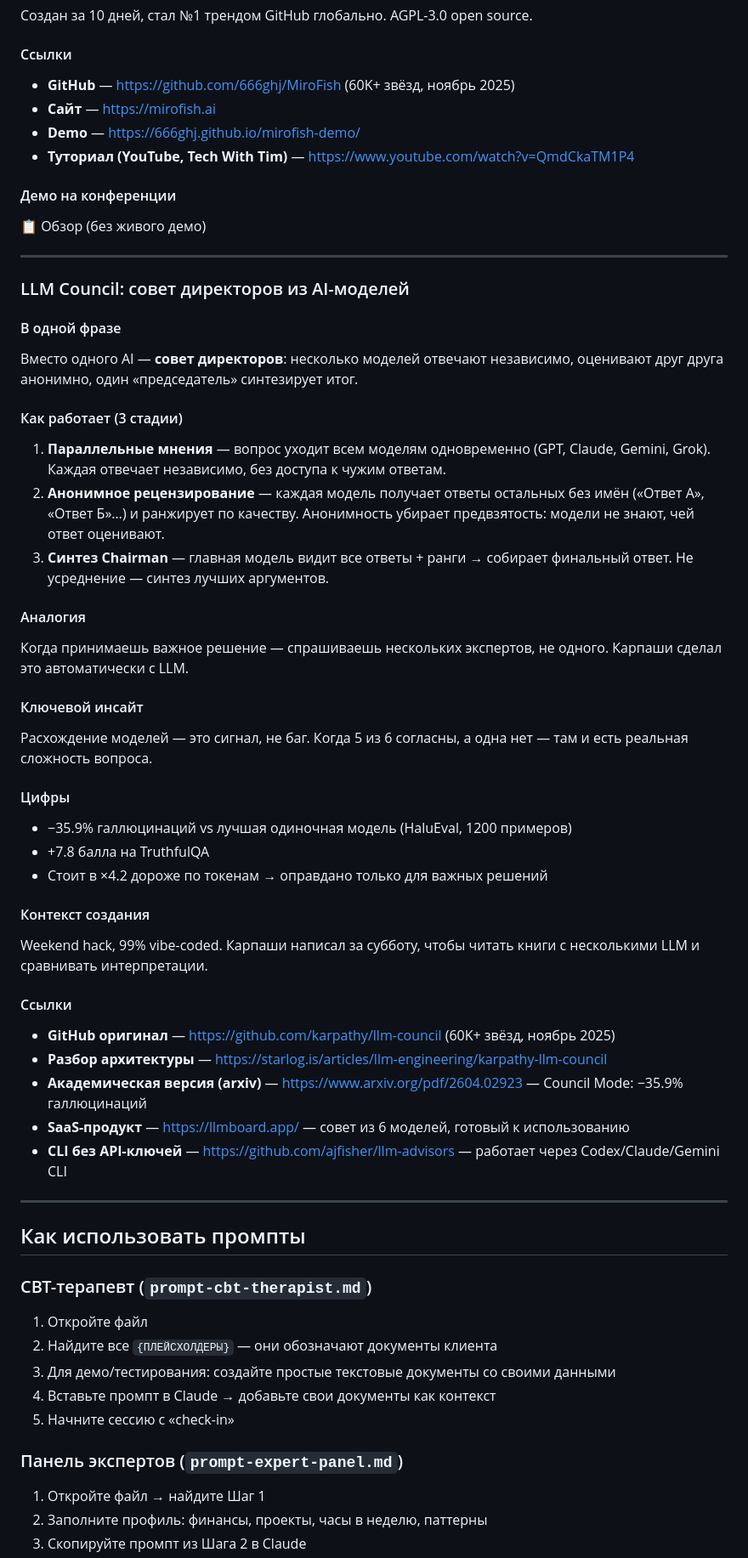
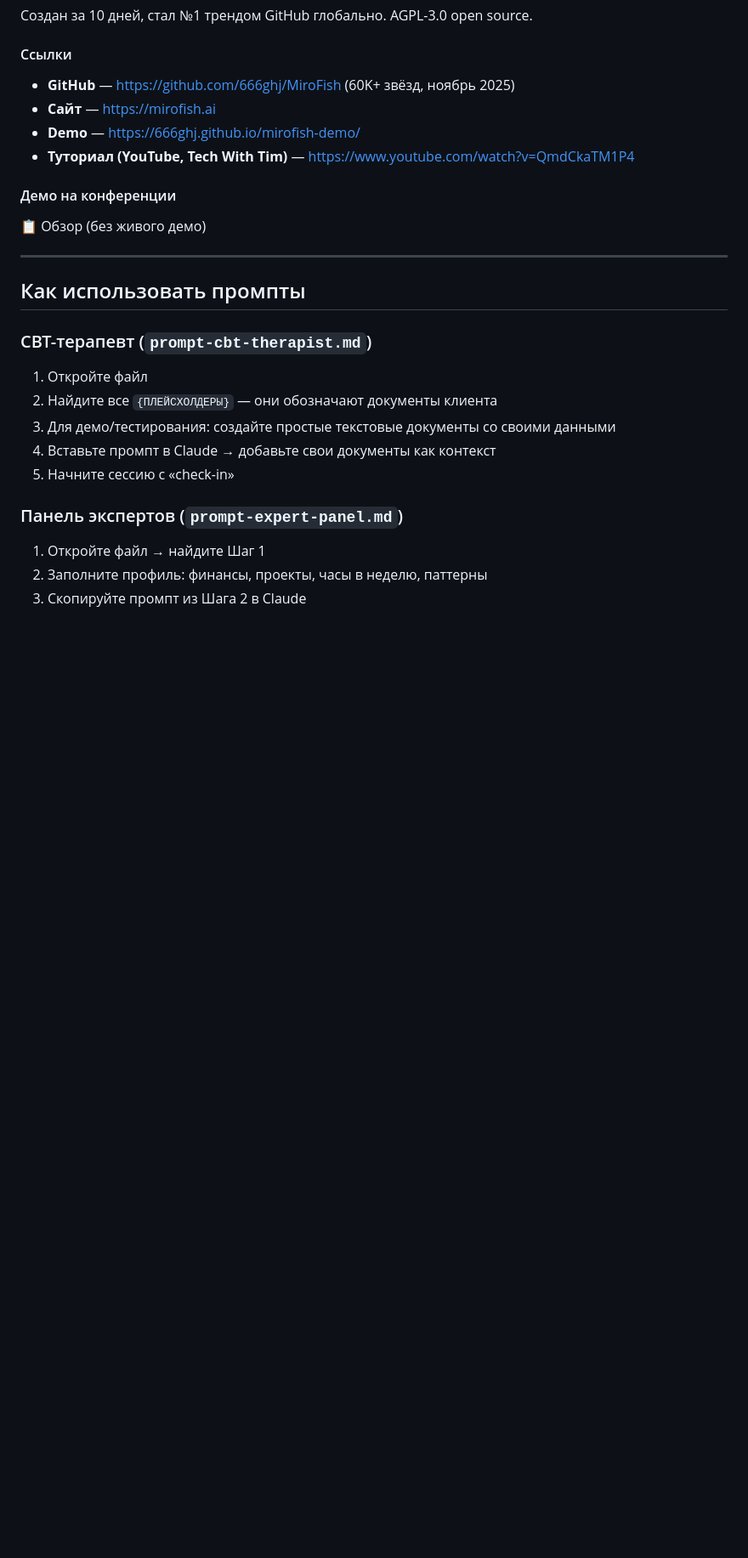
Before and after one commit to khabaroff/horseference, a Markdown page: README.md, the part around one of its changes. Shown at 85% size. Rendered like a GitHub page; blank space fills up the shorter version.

```diff
--- a/README.md
+++ b/README.md
@@ -247,39 +279,6 @@ OASIS (Open Agent Social Interaction Simulations) от CAMEL-AI + GraphRAG + mul
 
 ---
 
-### LLM Council: совет директоров из AI-моделей
-
-#### В одной фразе
-Вместо одного AI — **совет директоров**: несколько моделей отвечают независимо, оценивают друг друга анонимно, один «председатель» синтезирует итог.
-
-#### Как работает (3 стадии)
-1. **Параллельные мнения** — вопрос уходит всем моделям одновременно (GPT, Claude, Gemini, Grok). Каждая отвечает независимо, без доступа к чужим ответам.
-2. **Анонимное рецензирование** — каждая модель получает ответы остальных без имён («Ответ А», «Ответ Б»…) и ранжирует по качеству. Анонимность убирает предвзятость: модели не знают, чей ответ оценивают.
-3. **Синтез Chairman** — главная модель видит все ответы + ранги → собирает финальный ответ. Не усреднение — синтез лучших аргументов.
-
-#### Аналогия
-Когда принимаешь важное решение — спрашиваешь нескольких экспертов, не одного. Карпаши сделал это автоматически с LLM.
-
-#### Ключевой инсайт
-Расхождение моделей — это сигнал, не баг. Когда 5 из 6 согласны, а одна нет — там и есть реальная сложность вопроса.
-
-#### Цифры
-- −35.9% галлюцинаций vs лучшая одиночная модель (HaluEval, 1200 примеров)
-- +7.8 балла на TruthfulQA
-- Стоит в ×4.2 дороже по токенам → оправдано только для важных решений
-
-#### Контекст создания
-Weekend hack, 99% vibe-coded. Карпаши написал за субботу, чтобы читать книги с несколькими LLM и сравнивать интерпретации.
-
-#### Ссылки
-- **GitHub оригинал** — https://github.com/karpathy/llm-council (60K+ звёзд, ноябрь 2025)
-- **Разбор архитектуры** — https://starlog.is/articles/llm-engineering/karpathy-llm-council
-- **Академическая версия (arxiv)** — https://www.arxiv.org/pdf/2604.02923 — Council Mode: −35.9% галлюцинаций
-- **SaaS-продукт** — https://llmboard.app/ — совет из 6 моделей, готовый к использованию
-- **CLI без API-ключей** — https://github.com/ajfisher/llm-advisors — работает через Codex/Claude/Gemini CLI
-
----
-
 ## Как использовать промпты
 
 ### CBT-терапевт (`prompt-cbt-therapist.md`)
```
Also changed, not shown: other parts of README.md (+35 -3 lines).
